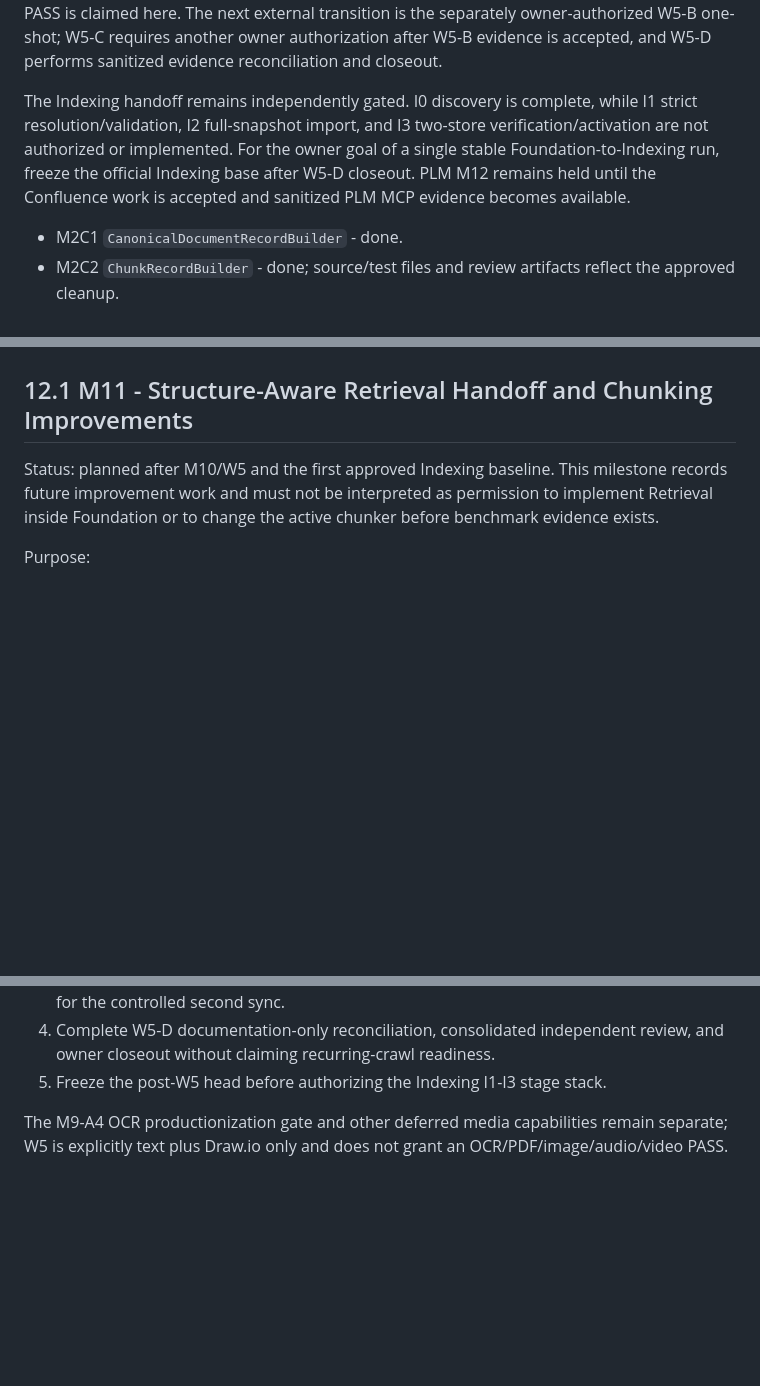
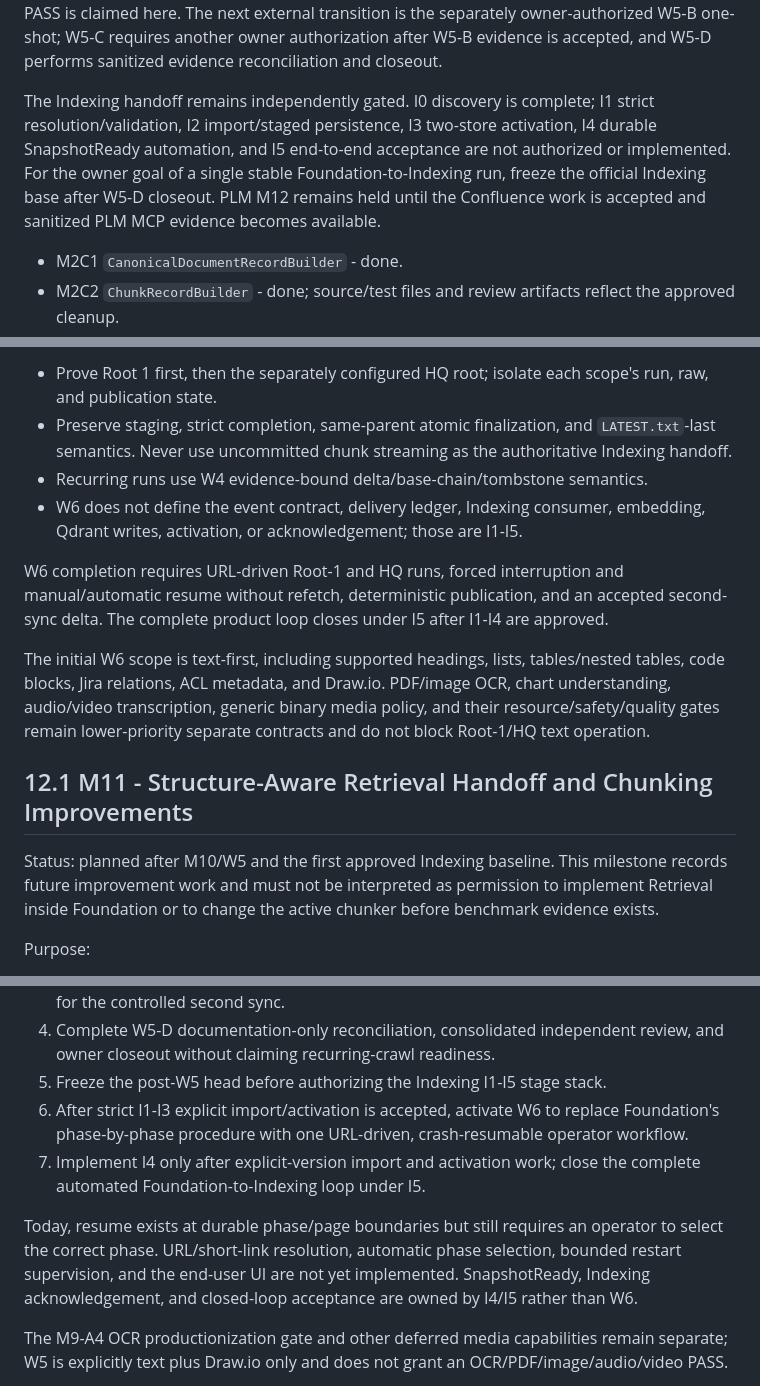
Before and after one commit to AnhAnh18/KnowledgeNexus, a Markdown page: .local_ai/ROADMAP.md, 3 parts joined by grey strips. Rendered like a GitHub page; blank space fills up the shorter version.

Commit message:
docs: align URL-driven crawl with Indexing I1-I5

```diff
--- a/.local_ai/ROADMAP.md
+++ b/.local_ai/ROADMAP.md
@@ -137,12 +138,13 @@ the separately owner-authorized W5-B one-shot; W5-C requires another owner
 authorization after W5-B evidence is accepted, and W5-D performs sanitized
 evidence reconciliation and closeout.
 
-The Indexing handoff remains independently gated. I0 discovery is complete,
-while I1 strict resolution/validation, I2 full-snapshot import, and I3
-two-store verification/activation are not authorized or implemented. For the
-owner goal of a single stable Foundation-to-Indexing run, freeze the official
-Indexing base after W5-D closeout. PLM M12 remains held until the Confluence
-work is accepted and sanitized PLM MCP evidence becomes available.
+The Indexing handoff remains independently gated. I0 discovery is complete;
+I1 strict resolution/validation, I2 import/staged persistence, I3 two-store
+activation, I4 durable SnapshotReady automation, and I5 end-to-end acceptance
+are not authorized or implemented. For the owner goal of a single stable
+Foundation-to-Indexing run, freeze the official Indexing base after W5-D
+closeout. PLM M12 remains held until the Confluence work is accepted and
+sanitized PLM MCP evidence becomes available.
 
 - M2C1 `CanonicalDocumentRecordBuilder` - done.
 - M2C2 `ChunkRecordBuilder` - done; source/test files and review artifacts
@@ -1162,3 +1236,22 @@ would not make the end-to-end system runnable and may require a post-W5 rebase.
+- Prove Root 1 first, then the separately configured HQ root; isolate each
+  scope's run, raw, and publication state.
+- Preserve staging, strict completion, same-parent atomic finalization, and
+  `LATEST.txt`-last semantics. Never use uncommitted chunk streaming as the
+  authoritative Indexing handoff.
+- Recurring runs use W4 evidence-bound delta/base-chain/tombstone semantics.
+- W6 does not define the event contract, delivery ledger, Indexing consumer,
+  embedding, Qdrant writes, activation, or acknowledgement; those are I1-I5.
+
+W6 completion requires URL-driven Root-1 and HQ runs, forced interruption and
+manual/automatic resume without refetch, deterministic publication, and an
+accepted second-sync delta. The complete product loop closes under I5 after
+I1-I4 are approved.
+
+The initial W6 scope is text-first, including supported headings, lists,
+tables/nested tables, code blocks, Jira relations, ACL metadata, and Draw.io.
+PDF/image OCR, chart understanding, audio/video transcription, generic binary
+media policy, and their resource/safety/quality gates remain lower-priority
+separate contracts and do not block Root-1/HQ text operation.
 
 ## 12.1 M11 - Structure-Aware Retrieval Handoff and Chunking Improvements
 
@@ -1327,7 +1420,18 @@ boundary:
    authorization for the controlled second sync.
 4. Complete W5-D documentation-only reconciliation, consolidated independent
    review, and owner closeout without claiming recurring-crawl readiness.
-5. Freeze the post-W5 head before authorizing the Indexing I1-I3 stage stack.
+5. Freeze the post-W5 head before authorizing the Indexing I1-I5 stage stack.
+6. After strict I1-I3 explicit import/activation is accepted, activate W6 to
+   replace Foundation's phase-by-phase procedure with one URL-driven,
+   crash-resumable operator workflow.
+7. Implement I4 only after explicit-version import and activation work; close
+   the complete automated Foundation-to-Indexing loop under I5.
+
+Today, resume exists at durable phase/page boundaries but still requires an
+operator to select the correct phase. URL/short-link resolution, automatic
+phase selection, bounded restart supervision, and the end-user UI are not yet
+implemented. SnapshotReady, Indexing acknowledgement, and closed-loop
+acceptance are owned by I4/I5 rather than W6.
 
 The M9-A4 OCR productionization gate and other deferred media capabilities
 remain separate; W5 is explicitly text plus Draw.io only and does not grant an
```
Also changed, not shown: other parts of .local_ai/ROADMAP.md (+76 -3 lines), docs/learning/FOUNDATION_INDEXING_SNAPSHOT_HANDOFF_PLAN.md (added, +517 -0 lines).
